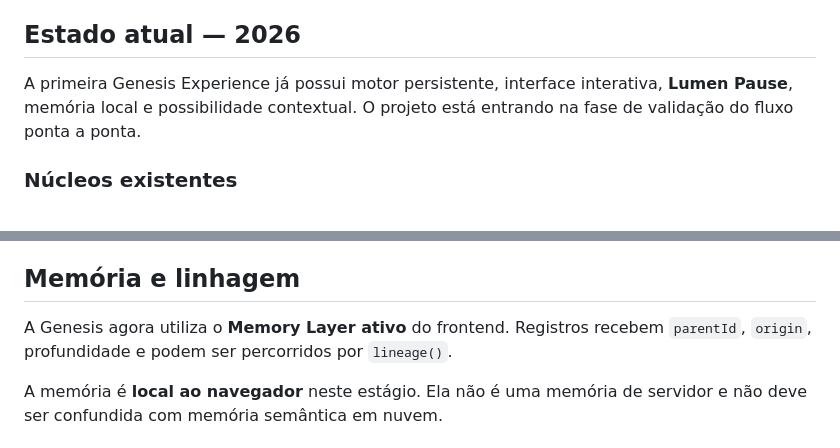
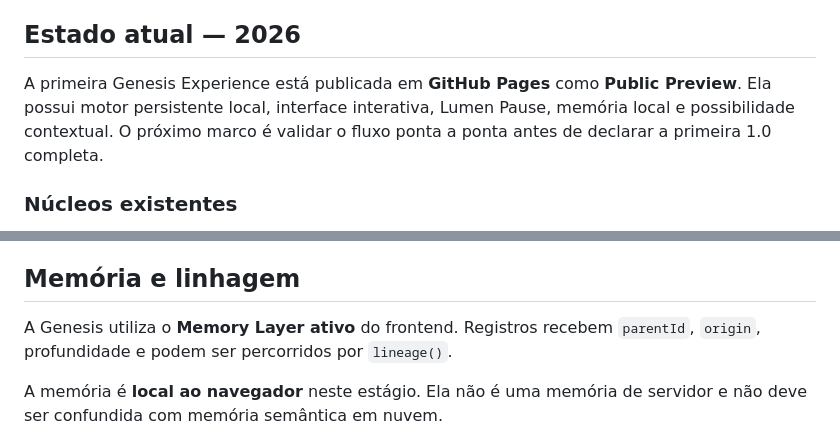
Before and after one commit to producerdcs-cpu/neuroquantic-codex, a Markdown page: README.md, 2 parts joined by grey strips. GitHub-like rendering.

```diff
--- a/README.md
+++ b/README.md
@@ -16,7 +16,7 @@ O **NeuroQuantic Codex** é um ecossistema experimental de linguagem, poesia, fi
 > **Não queremos apenas responder perguntas. Queremos construir novas perguntas.**
 
 ## Estado atual — 2026
-A primeira Genesis Experience já possui motor persistente, interface interativa, **Lumen Pause**, memória local e possibilidade contextual. O projeto está entrando na fase de validação do fluxo ponta a ponta.
+A primeira Genesis Experience está publicada em **GitHub Pages** como **Public Preview**. Ela possui motor persistente local, interface interativa, Lumen Pause, memória local e possibilidade contextual. O próximo marco é validar o fluxo ponta a ponta antes de declarar a primeira 1.0 completa.
 
 ### Núcleos existentes
 - **CODEX** — criação e arquivo local de fragmentos;
@@ -60,7 +67,7 @@ Durante a pausa, a experiência oferece quatro portas:
 - **Continuar** — prosseguir sem forçar uma conclusão.
 
 ## Memória e linhagem
-A Genesis agora utiliza o **Memory Layer ativo** do frontend. Registros recebem `parentId`, `origin`, profundidade e podem ser percorridos por `lineage()`.
+A Genesis utiliza o **Memory Layer ativo** do frontend. Registros recebem `parentId`, `origin`, profundidade e podem ser percorridos por `lineage()`.
 
 A memória é **local ao navegador** neste estágio. Ela não é uma memória de servidor e não deve ser confundida com memória semântica em nuvem.
 
```
Also changed, not shown: other parts of README.md (+48 -20 lines).
